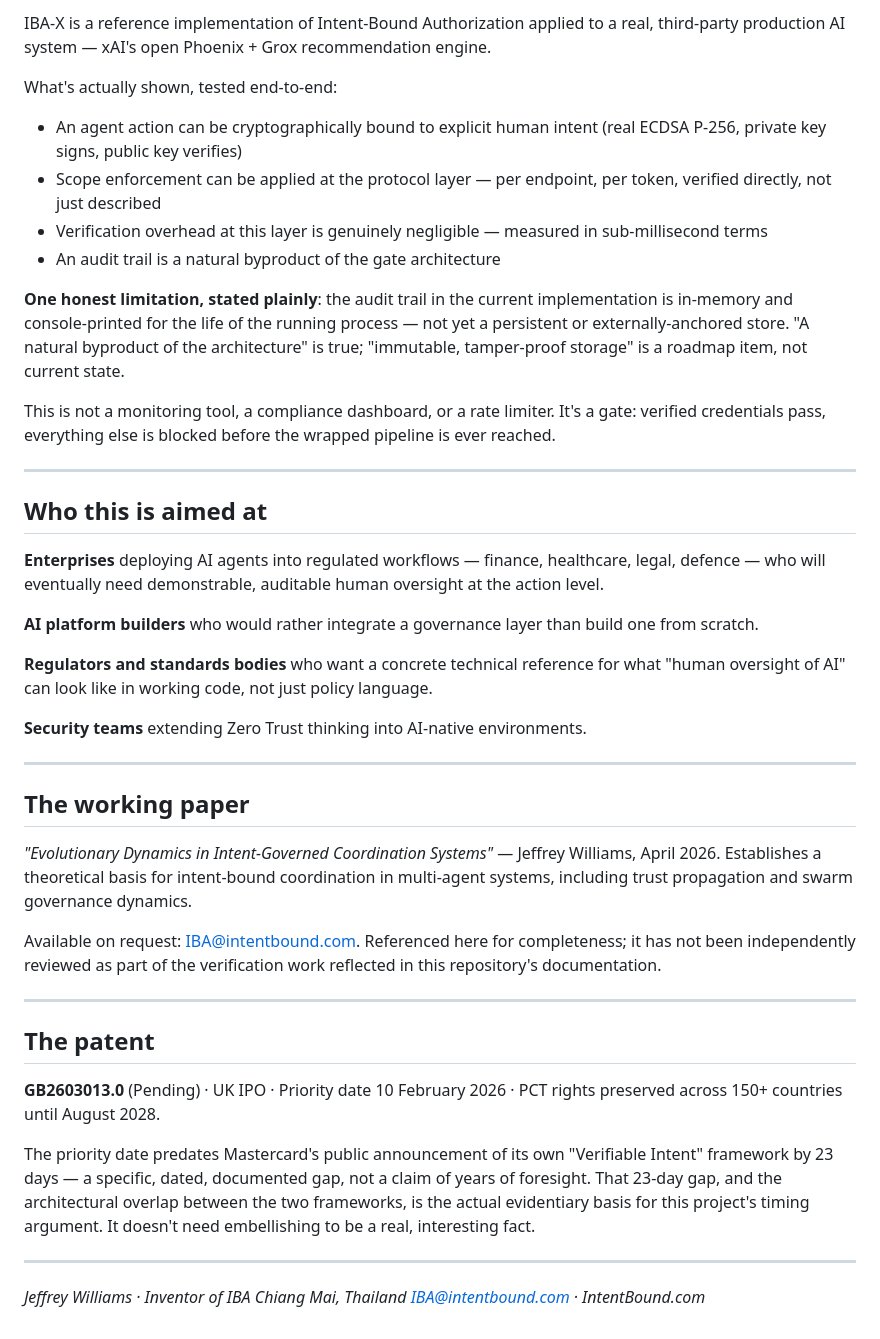
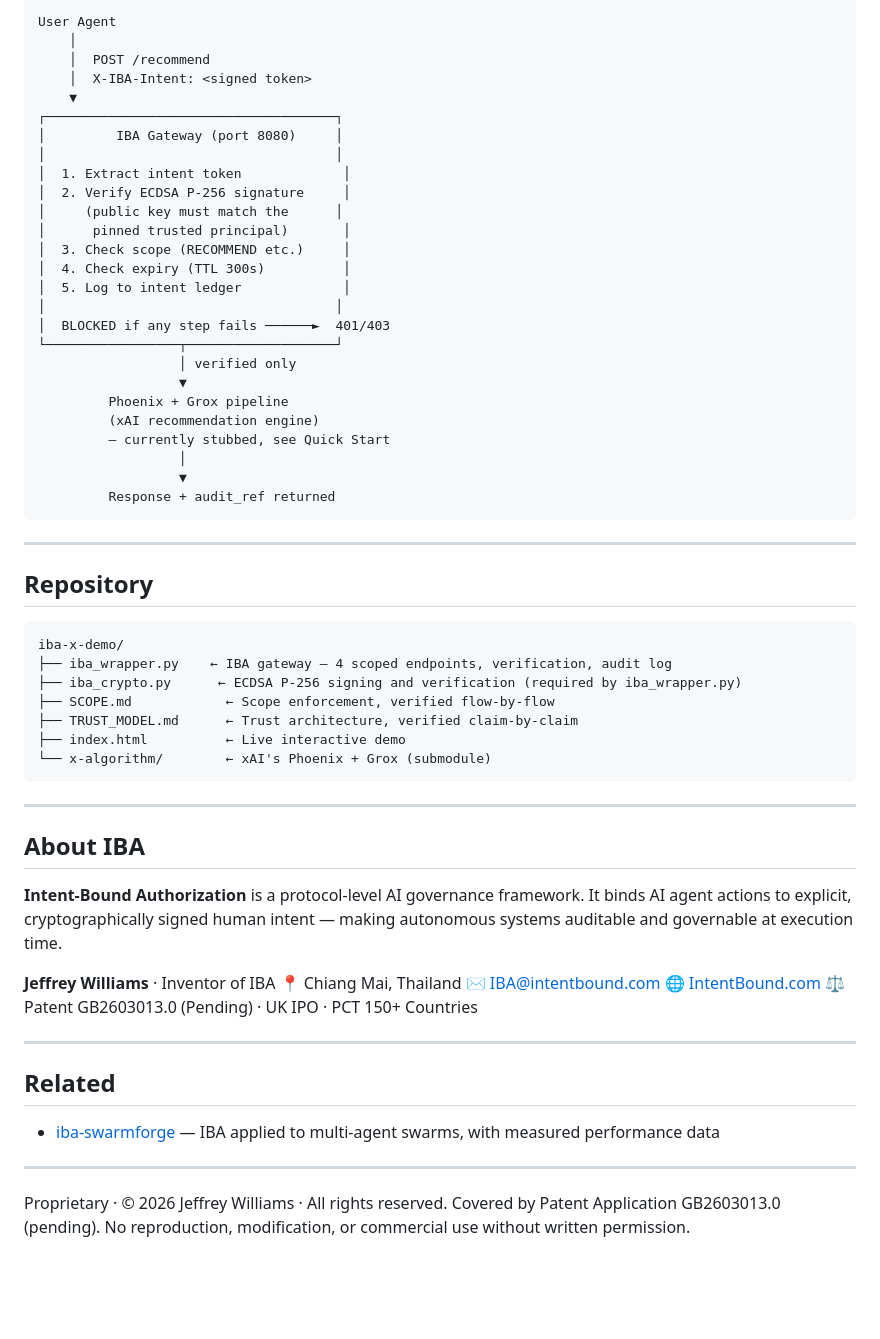
Before and after one commit to Grokipaedia/iba-x-demo, a Markdown page: README.md, the part around one of its changes. Rendered like a GitHub page; blank space fills up the shorter version.

````diff
--- a/README.md
+++ b/README.md
@@ -60,47 +65,65 @@ Real ECDSA P-256 signature verification, measured directly in this implementatio
 
-IBA-X is a reference implementation of Intent-Bound Authorization applied to a real, third-party production AI system — xAI's open Phoenix + Grox recommendation engine.
-
-What's actually shown, tested end-to-end:
-
-- An agent action can be cryptographically bound to explicit human intent (real ECDSA P-256, private key signs, public key verifies)
-- Scope enforcement can be applied at the protocol layer — per endpoint, per token, verified directly, not just described
-- Verification overhead at this layer is genuinely negligible — measured in sub-millisecond terms
-- An audit trail is a natural byproduct of the gate architecture
-
-**One honest limitation, stated plainly**: the audit trail in the current implementation is in-memory and console-printed for the life of the running process — not yet a persistent or externally-anchored store. "A natural byproduct of the architecture" is true; "immutable, tamper-proof storage" is a roadmap item, not current state.
-
-This is not a monitoring tool, a compliance dashboard, or a rate limiter. It's a gate: verified credentials pass, everything else is blocked before the wrapped pipeline is ever reached.
+```
+User Agent
+    │
+    │  POST /recommend
+    │  X-IBA-Intent: <signed token>
+    ▼
+┌─────────────────────────────────────┐
+│         IBA Gateway (port 8080)     │
+│                                     │
+│  1. Extract intent token             │
+│  2. Verify ECDSA P-256 signature     │
+│     (public key must match the      │
+│      pinned trusted principal)       │
+│  3. Check scope (RECOMMEND etc.)     │
+│  4. Check expiry (TTL 300s)          │
+│  5. Log to intent ledger             │
+│                                     │
+│  BLOCKED if any step fails ──────►  401/403
+└─────────────────┬───────────────────┘
+                  │ verified only
+                  ▼
+         Phoenix + Grox pipeline
+         (xAI recommendation engine)
+         — currently stubbed, see Quick Start
+                  │
+                  ▼
+         Response + audit_ref returned
+```
 
 ---
 
-## Who this is aimed at
+## Repository
 
-**Enterprises** deploying AI agents into regulated workflows — finance, healthcare, legal, defence — who will eventually need demonstrable, auditable human oversight at the action level.
-
-**AI platform builders** who would rather integrate a governance layer than build one from scratch.
-
-**Regulators and standards bodies** who want a concrete technical reference for what "human oversight of AI" can look like in working code, not just policy language.
-
-**Security teams** extending Zero Trust thinking into AI-native environments.
+```
+iba-x-demo/
+├── iba_wrapper.py    ← IBA gateway — 4 scoped endpoints, verification, audit log
+├── iba_crypto.py      ← ECDSA P-256 signing and verification (required by iba_wrapper.py)
+├── SCOPE.md            ← Scope enforcement, verified flow-by-flow
+├── TRUST_MODEL.md      ← Trust architecture, verified claim-by-claim
+├── index.html          ← Live interactive demo
+└── x-algorithm/        ← xAI's Phoenix + Grox (submodule)
+```
 
 ---
 
-## The working paper
+## About IBA
 
-*"Evolutionary Dynamics in Intent-Governed Coordination Systems"* — Jeffrey Williams, April 2026. Establishes a theoretical basis for intent-bound coordination in multi-agent systems, including trust propagation and swarm governance dynamics.
+**Intent-Bound Authorization** is a protocol-level AI governance framework. It binds AI agent actions to explicit, cryptographically signed human intent — making autonomous systems auditable and governable at execution time.
 
-Available on request: IBA@intentbound.com. Referenced here for completeness; it has not been independently reviewed as part of the verification work reflected in this repository's documentation.
+**Jeffrey Williams** · Inventor of IBA
+📍 Chiang Mai, Thailand
+✉ [IBA@intentbound.com](mailto:IBA@intentbound.com)
+🌐 [IntentBound.com](https://intentbound.com)
+⚖️ Patent GB2603013.0 (Pending) · UK IPO · PCT 150+ Countries
 
 ---
 
-## The patent
+## Related
 
-**GB2603013.0** (Pending) · UK IPO · Priority date 10 February 2026 · PCT rights preserved across 150+ countries until August 2028.
-
-The priority date predates Mastercard's public announcement of its own "Verifiable Intent" framework by 23 days — a specific, dated, documented gap, not a claim of years of foresight. That 23-day gap, and the architectural overlap between the two frameworks, is the actual evidentiary basis for this project's timing argument. It doesn't need embellishing to be a real, interesting fact.
+- [iba-swarmforge](https://github.com/Grokipaedia/iba-swarmforge) — IBA applied to multi-agent swarms, with measured performance data
 
 ---
 
-*Jeffrey Williams · Inventor of IBA*
-*Chiang Mai, Thailand*
-*IBA@intentbound.com · IntentBound.com*
+Proprietary · © 2026 Jeffrey Williams · All rights reserved. Covered by Patent Application GB2603013.0 (pending). No reproduction, modification, or commercial use without written permission.
````
Also changed, not shown: other parts of README.md (+40 -35 lines).
